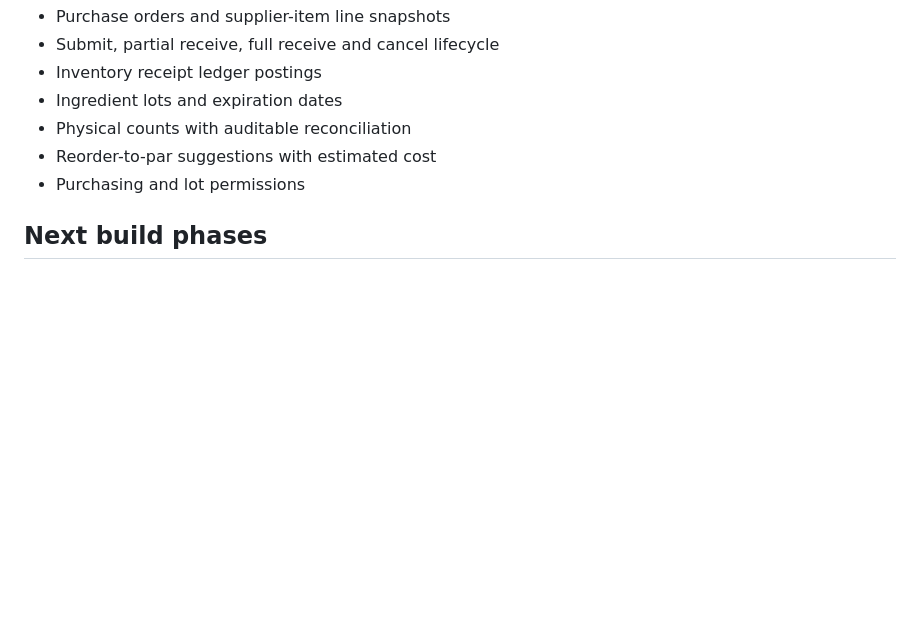
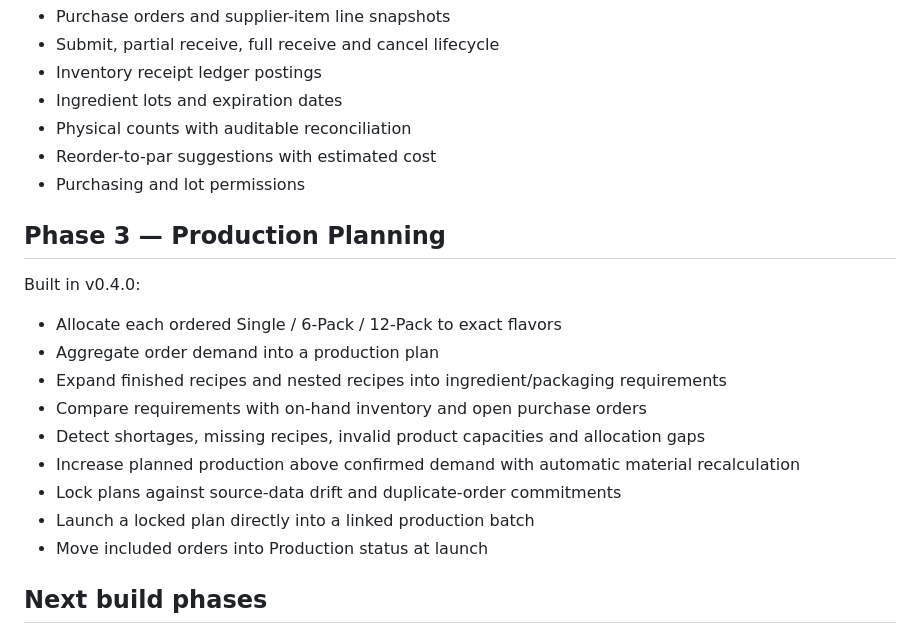
Before and after one commit to davemt74-lang/fudge, a Markdown page: README.md, the part around the change. Drawn GitHub-style; blank space fills up the shorter version.

Commit message:
Document Phase 3 production planning workflow

```diff
--- a/README.md
+++ b/README.md
@@ -122,6 +122,20 @@ Built in v0.2.0:
 - Reorder-to-par suggestions with estimated cost
 - Purchasing and lot permissions
 
+## Phase 3 — Production Planning
+
+Built in v0.4.0:
+
+- Allocate each ordered Single / 6-Pack / 12-Pack to exact flavors
+- Aggregate order demand into a production plan
+- Expand finished recipes and nested recipes into ingredient/packaging requirements
+- Compare requirements with on-hand inventory and open purchase orders
+- Detect shortages, missing recipes, invalid product capacities and allocation gaps
+- Increase planned production above confirmed demand with automatic material recalculation
+- Lock plans against source-data drift and duplicate-order commitments
+- Launch a locked plan directly into a linked production batch
+- Move included orders into Production status at launch
+
 ## Next build phases
 
 This package establishes the production foundation. The next development passes should deepen, rather than replace, the current data model:
```
